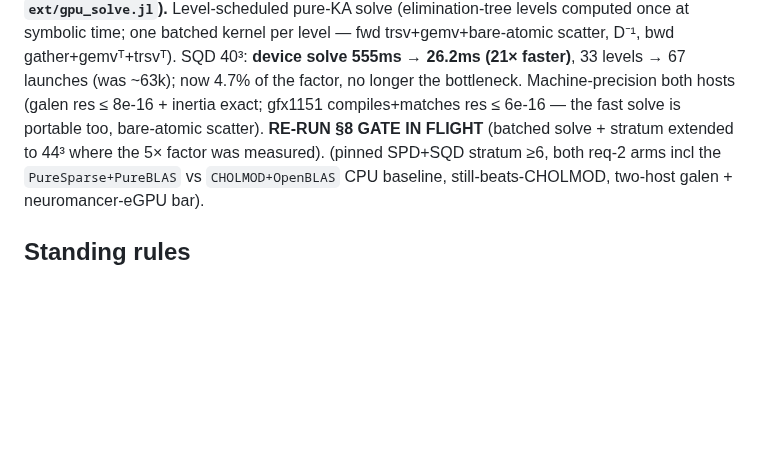
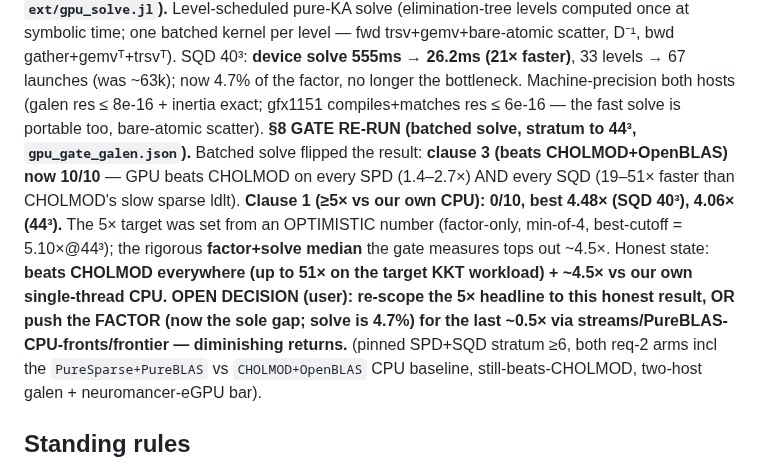
Before and after one commit to el-oso/PureSparse.jl, a Markdown page: ROADMAP.md, the part around the change. Rendered like a GitHub page; blank space fills up the shorter version.

Commit message:
ROADMAP: §8 gate re-run — clause 3 10/10 (beats CHOLMOD), clause 1 best 4.48× (5× open)
Co-Authored-By: Claude Opus 4.8 (1M context) <noreply@anthropic.com>
Claude-Session: https://claude.ai/code/session_01SHrf72YvdmMTH3TMWjCyfd

```diff
--- a/ROADMAP.md
+++ b/ROADMAP.md
@@ -2688,8 +2688,15 @@ the factor. The factor-only 5× is real; the solve was never optimized. **DEVICE
 trsv+gemv+bare-atomic scatter, D⁻¹, bwd gather+gemvᵀ+trsvᵀ). SQD 40³: **device solve 555ms →
 26.2ms (21× faster)**, 33 levels → 67 launches (was ~63k); now 4.7% of the factor, no longer
 the bottleneck. Machine-precision both hosts (galen res ≤ 8e-16 + inertia exact; gfx1151
-compiles+matches res ≤ 6e-16 — the fast solve is portable too, bare-atomic scatter). **RE-RUN
-§8 GATE IN FLIGHT** (batched solve + stratum extended to 44³ where the 5× factor was measured).
+compiles+matches res ≤ 6e-16 — the fast solve is portable too, bare-atomic scatter). **§8 GATE RE-RUN (batched solve, stratum to 44³, `gpu_gate_galen.json`).** Batched solve
+flipped the result: **clause 3 (beats CHOLMOD+OpenBLAS) now 10/10** — GPU beats CHOLMOD on
+every SPD (1.4–2.7×) AND every SQD (19–51× faster than CHOLMOD's slow sparse ldlt). **Clause 1
+(≥5× vs our own CPU): 0/10, best 4.48× (SQD 40³), 4.06× (44³).** The 5× target was set from an
+OPTIMISTIC number (factor-only, min-of-4, best-cutoff = 5.10×@44³); the rigorous **factor+solve
+median** the gate measures tops out ~4.5×. Honest state: **beats CHOLMOD everywhere (up to 51×
+on the target KKT workload) + ~4.5× vs our own single-thread CPU.** **OPEN DECISION (user):
+re-scope the 5× headline to this honest result, OR push the FACTOR (now the sole gap; solve is
+4.7%) for the last ~0.5× via streams/PureBLAS-CPU-fronts/frontier — diminishing returns.**
 (pinned SPD+SQD stratum ≥6, both req-2 arms incl the `PureSparse+PureBLAS` vs `CHOLMOD+OpenBLAS`
 CPU baseline, still-beats-CHOLMOD, two-host galen + neuromancer-eGPU bar).
 
```
